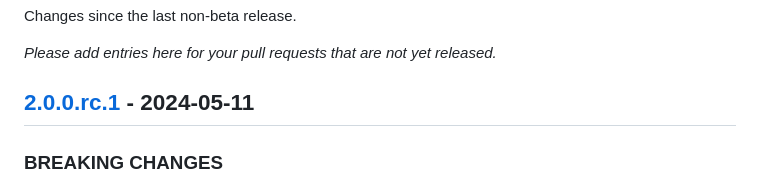
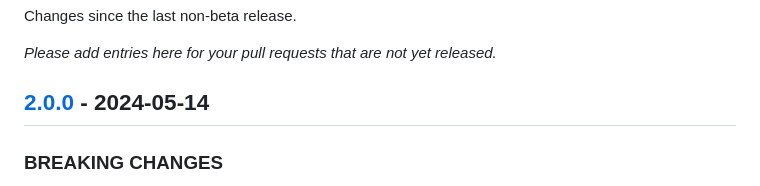
Before and after one commit to shakacode/control-plane-flow, a Markdown page: CHANGELOG.md, the part around the change printed below. Drawn GitHub-style.

```diff
--- a/CHANGELOG.md
+++ b/CHANGELOG.md
@@ -14,7 +14,7 @@ Changes since the last non-beta release.
 
 _Please add entries here for your pull requests that are not yet released._
 
-## [2.0.0.rc.1] - 2024-05-11
+## [2.0.0] - 2024-05-14
 
 ### BREAKING CHANGES
 
```
Also changed, not shown: other parts of CHANGELOG.md (+2 -2 lines).
